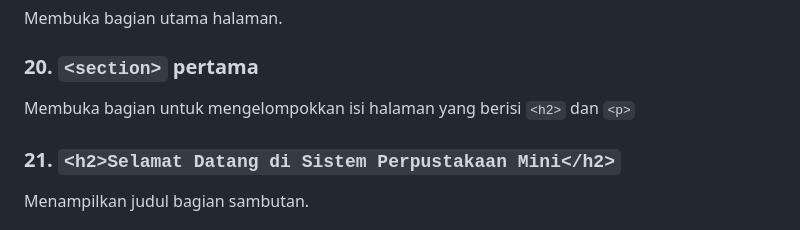
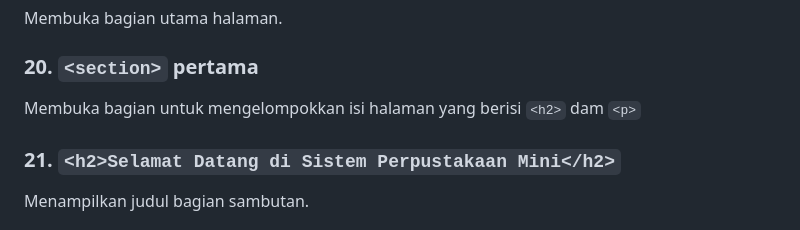
Before and after one commit to Nerazuriancta/SIMPUS-MINI, a Markdown page: laporan/jobsheet-1/01-index-html.md, the part around the change. Drawn GitHub-style.

Commit message:
Praktek Jobsheet-1

```diff
--- a/laporan/jobsheet-1/01-index-html.md
+++ b/laporan/jobsheet-1/01-index-html.md
@@ -47,7 +47,7 @@ Menutup bagian kepala halaman.
 ### 19. `<main>`
 Membuka bagian utama halaman.
 ### 20. `<section>` pertama
-Membuka bagian untuk mengelompokkan isi halaman yang berisi `<h2>` dan `<p>`
+Membuka bagian untuk mengelompokkan isi halaman yang berisi `<h2>` dam `<p>`
 ### 21. `<h2>Selamat Datang di Sistem Perpustakaan Mini</h2>`
 Menampilkan judul bagian sambutan.
 ### 22. `<p>Aplikasi sederhana untuk mengelola data buku dan anggota perpustakaan.</p>`
```
